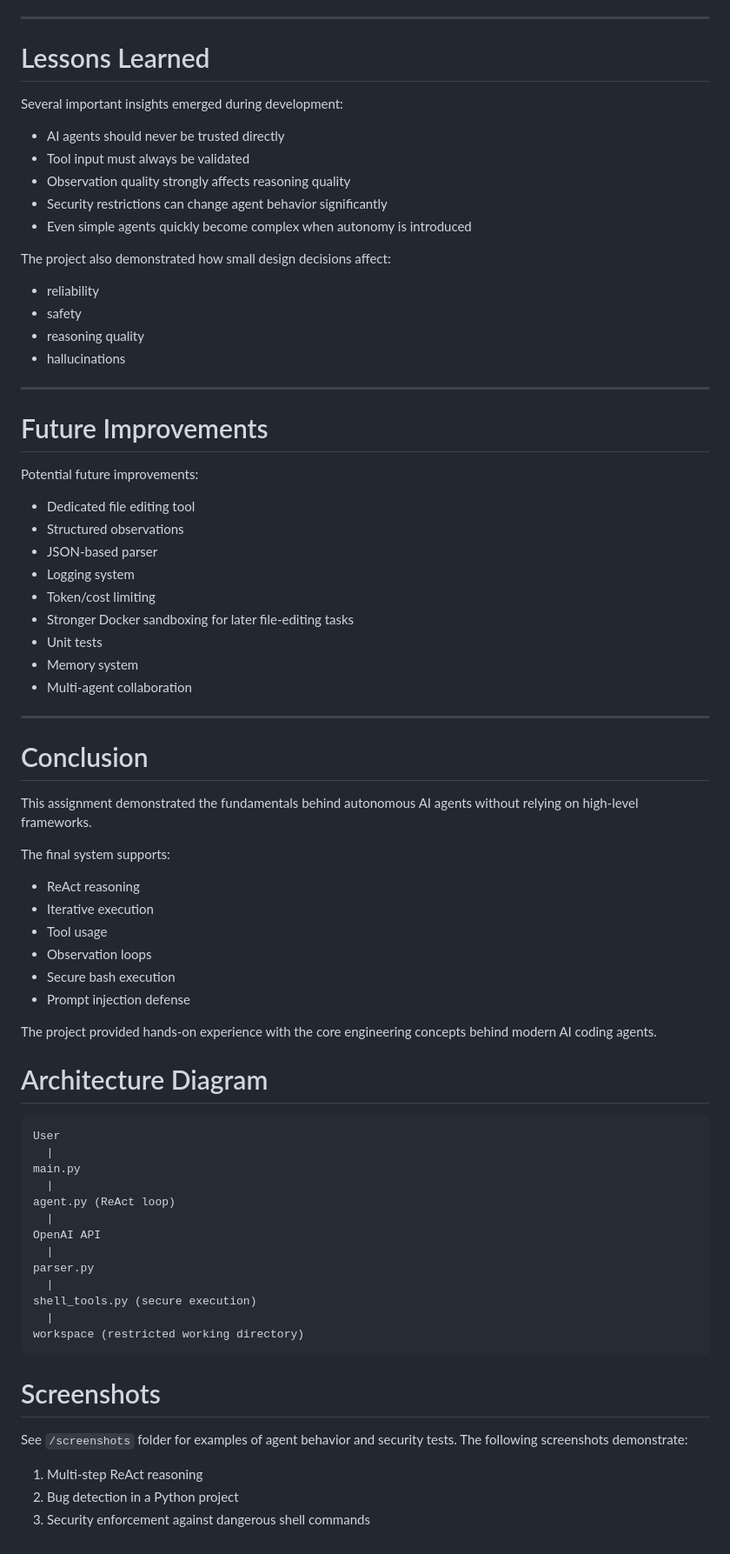
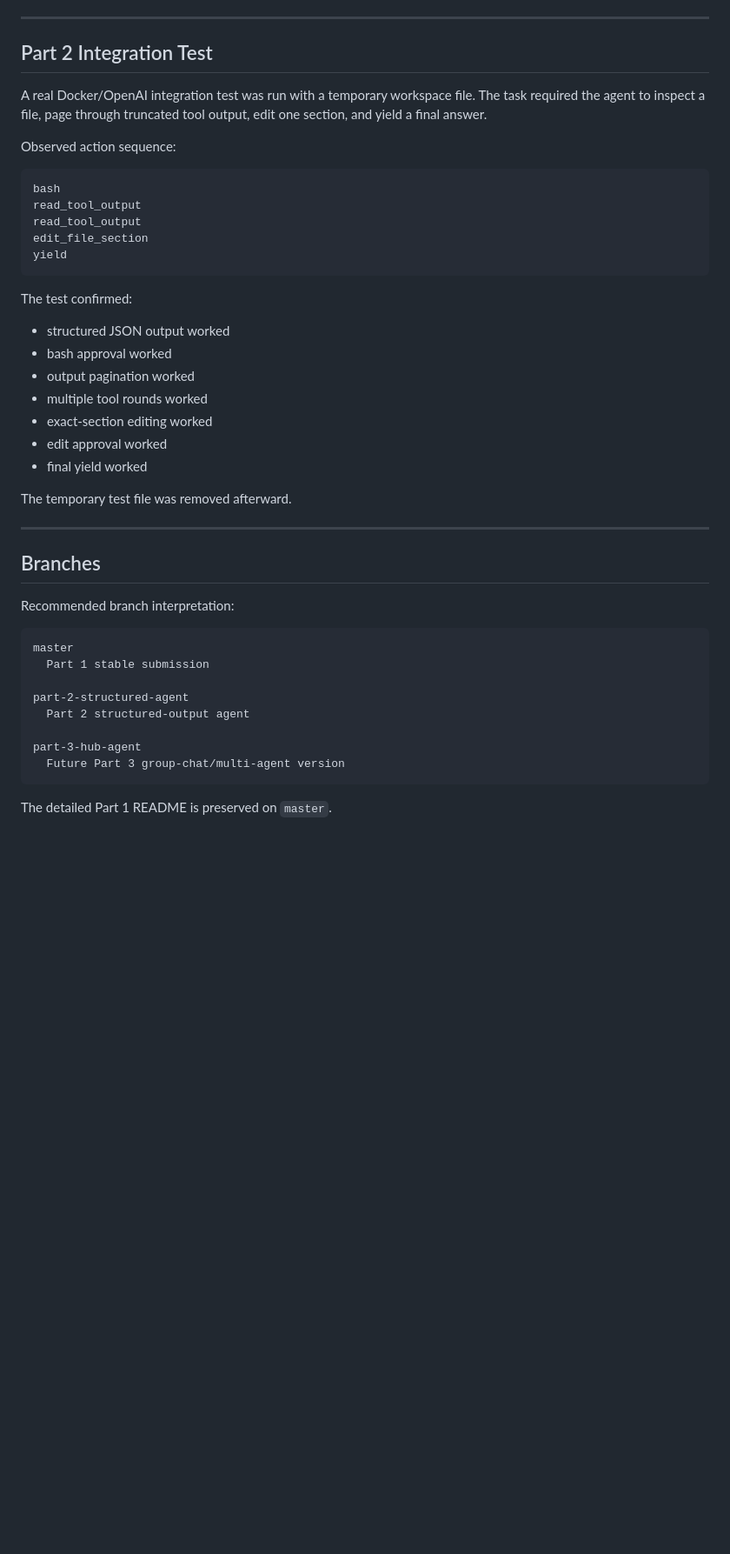
Before and after one commit to IgorKPetersson/ML_Assignment2.1, a Markdown page: README.md, the part around one of its changes. Shown at 87% size. GitHub-like rendering; blank space fills up the shorter version.

````diff
--- a/README.md
+++ b/README.md
@@ -351,81 +274,49 @@ Blocked unsafe pattern: ..
 
 ---
 
-# Lessons Learned
+## Part 2 Integration Test
 
-Several important insights emerged during development:
+A real Docker/OpenAI integration test was run with a temporary workspace file.
+The task required the agent to inspect a file, page through truncated tool
+output, edit one section, and yield a final answer.
 
-* AI agents should never be trusted directly
-* Tool input must always be validated
-* Observation quality strongly affects reasoning quality
-* Security restrictions can change agent behavior significantly
-* Even simple agents quickly become complex when autonomy is introduced
+Observed action sequence:
 
-The project also demonstrated how small design decisions affect:
+```text
+bash
+read_tool_output
+read_tool_output
+edit_file_section
+yield
+```
 
-* reliability
-* safety
-* reasoning quality
-* hallucinations
+The test confirmed:
+
+* structured JSON output worked
+* bash approval worked
+* output pagination worked
+* multiple tool rounds worked
+* exact-section editing worked
+* edit approval worked
+* final yield worked
+
+The temporary test file was removed afterward.
 
 ---
 
-# Future Improvements
+## Branches
 
-Potential future improvements:
-
-* Dedicated file editing tool
-* Structured observations
-* JSON-based parser
-* Logging system
-* Token/cost limiting
-* Stronger Docker sandboxing for later file-editing tasks
-* Unit tests
-* Memory system
-* Multi-agent collaboration
-
----
-
-# Conclusion
-
-This assignment demonstrated the fundamentals behind autonomous AI agents without relying on high-level frameworks.
-
-The final system supports:
-
-* ReAct reasoning
-* Iterative execution
-* Tool usage
-* Observation loops
-* Secure bash execution
-* Prompt injection defense
-
-The project provided hands-on experience with the core engineering concepts behind modern AI coding agents.
-
-
-# Architecture Diagram
+Recommended branch interpretation:
 
 ```text
-User
-  |
-main.py
-  |
-agent.py (ReAct loop)
-  |
-OpenAI API
-  |
-parser.py
-  |
-shell_tools.py (secure execution)
-  |
-workspace (restricted working directory)
+master
+  Part 1 stable submission
+
+part-2-structured-agent
+  Part 2 structured-output agent
+
+part-3-hub-agent
+  Future Part 3 group-chat/multi-agent version
 ```
 
-
-# Screenshots
-
-See `/screenshots` folder for examples of agent behavior and security tests.
-The following screenshots demonstrate:
-
-1. Multi-step ReAct reasoning
-2. Bug detection in a Python project
-3. Security enforcement against dangerous shell commands
+The detailed Part 1 README is preserved on `master`.
````
Also changed, not shown: other parts of README.md (+176 -253 lines).
